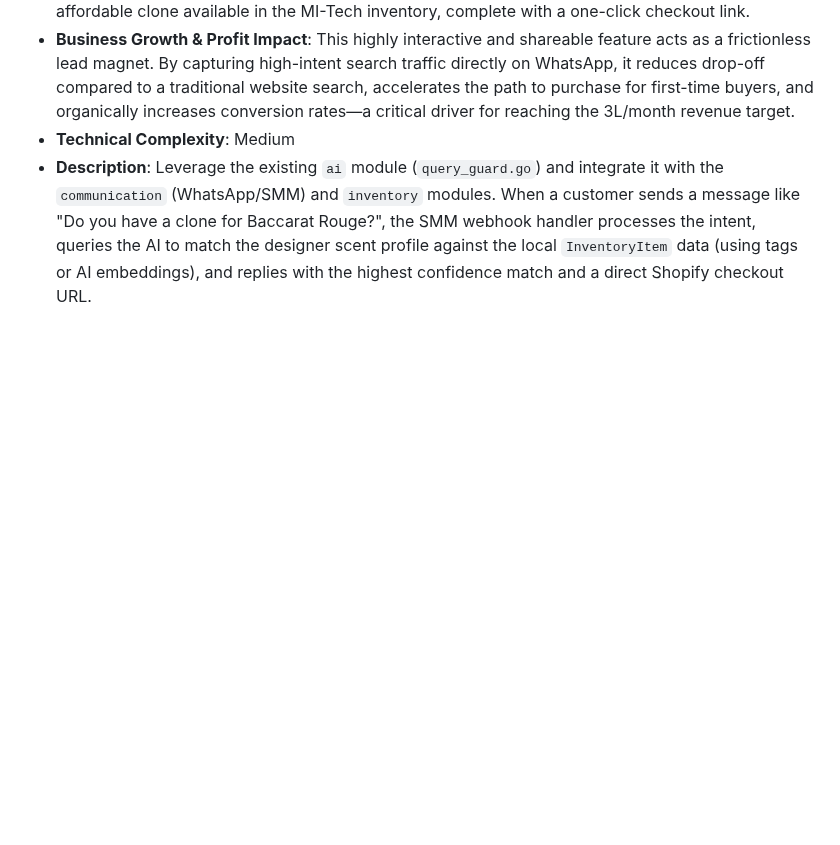
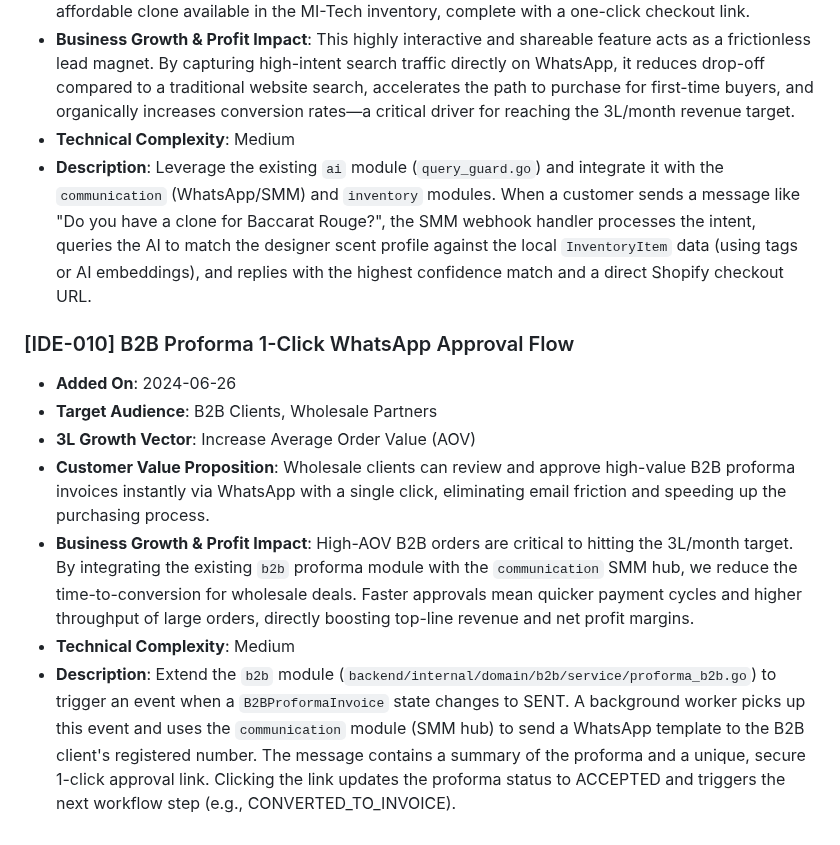
Before and after one commit to Millennial-Perfumer/mi-tech, a Markdown page: .jules/catalyst.md, the part around the change. Drawn GitHub-style; blank space fills up the shorter version.

Commit message:
🚀 Catalyst: Propose B2B Proforma 1-Click WhatsApp Approval Flow
Added a new feature proposal [IDE-010] to `.jules/catalyst.md` focusing on increasing AOV by integrating the `b2b` module with the `communication` SMM hub for faster wholesale deal conversions.

Co-authored-by: millennialperfumer-tech <266571043+millennialperfumer-tech@users.noreply.github.com>

```diff
--- a/.jules/catalyst.md
+++ b/.jules/catalyst.md
@@ -71,3 +71,12 @@
 * **Business Growth & Profit Impact**: This highly interactive and shareable feature acts as a frictionless lead magnet. By capturing high-intent search traffic directly on WhatsApp, it reduces drop-off compared to a traditional website search, accelerates the path to purchase for first-time buyers, and organically increases conversion rates—a critical driver for reaching the 3L/month revenue target.
 * **Technical Complexity**: Medium
 * **Description**: Leverage the existing `ai` module (`query_guard.go`) and integrate it with the `communication` (WhatsApp/SMM) and `inventory` modules. When a customer sends a message like "Do you have a clone for Baccarat Rouge?", the SMM webhook handler processes the intent, queries the AI to match the designer scent profile against the local `InventoryItem` data (using tags or AI embeddings), and replies with the highest confidence match and a direct Shopify checkout URL.
+
+### [IDE-010] B2B Proforma 1-Click WhatsApp Approval Flow
+* **Added On**: 2024-06-26
+* **Target Audience**: B2B Clients, Wholesale Partners
+* **3L Growth Vector**: Increase Average Order Value (AOV)
+* **Customer Value Proposition**: Wholesale clients can review and approve high-value B2B proforma invoices instantly via WhatsApp with a single click, eliminating email friction and speeding up the purchasing process.
+* **Business Growth & Profit Impact**: High-AOV B2B orders are critical to hitting the 3L/month target. By integrating the existing `b2b` proforma module with the `communication` SMM hub, we reduce the time-to-conversion for wholesale deals. Faster approvals mean quicker payment cycles and higher throughput of large orders, directly boosting top-line revenue and net profit margins.
+* **Technical Complexity**: Medium
+* **Description**: Extend the `b2b` module (`backend/internal/domain/b2b/service/proforma_b2b.go`) to trigger an event when a `B2BProformaInvoice` state changes to SENT. A background worker picks up this event and uses the `communication` module (SMM hub) to send a WhatsApp template to the B2B client's registered number. The message contains a summary of the proforma and a unique, secure 1-click approval link. Clicking the link updates the proforma status to ACCEPTED and triggers the next workflow step (e.g., CONVERTED_TO_INVOICE).
```
